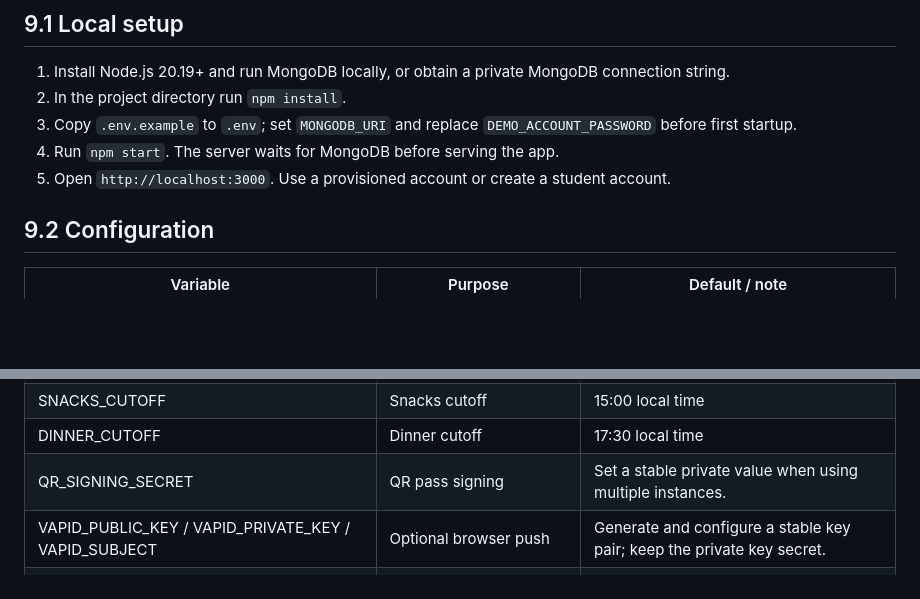
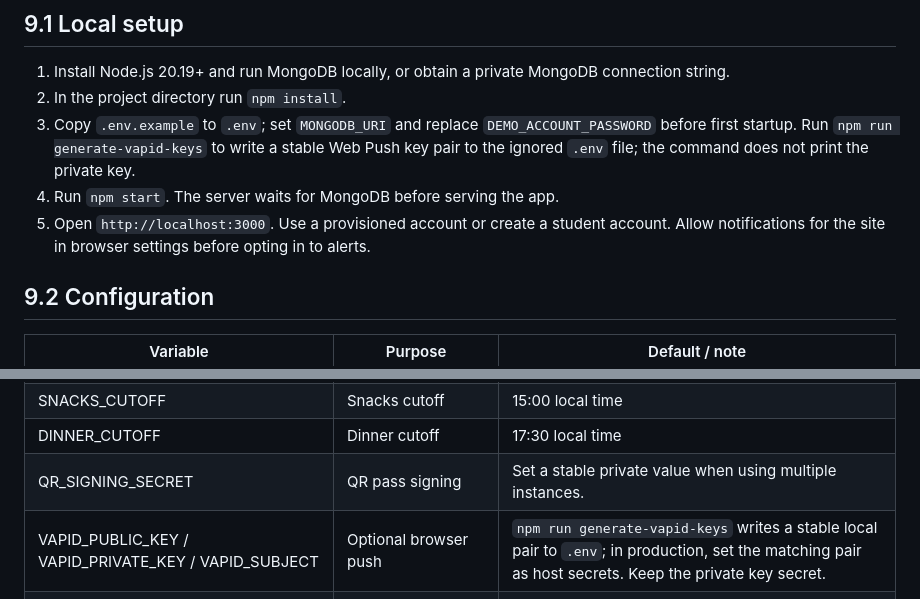
Before and after one commit to aakash414c/MessMate, a Markdown page: Project Report/MessMate_Full_Project_Report.md, 2 parts joined by grey strips. Rendered like a GitHub page; blank space fills up the shorter version.

Commit message:
Align report with alert setup

```diff
--- a/Project Report/MessMate_Full_Project_Report.md
+++ b/Project Report/MessMate_Full_Project_Report.md
@@ -269,9 +269,9 @@ Recorded checks support core workflow and access-control behavior in a local dem
 ## 9.1 Local setup
 1. Install Node.js 20.19+ and run MongoDB locally, or obtain a private MongoDB connection string.
 2. In the project directory run `npm install`.
-3. Copy `.env.example` to `.env`; set `MONGODB_URI` and replace `DEMO_ACCOUNT_PASSWORD` before first startup.
+3. Copy `.env.example` to `.env`; set `MONGODB_URI` and replace `DEMO_ACCOUNT_PASSWORD` before first startup. Run `npm run generate-vapid-keys` to write a stable Web Push key pair to the ignored `.env` file; the command does not print the private key.
 4. Run `npm start`. The server waits for MongoDB before serving the app.
-5. Open `http://localhost:3000`. Use a provisioned account or create a student account.
+5. Open `http://localhost:3000`. Use a provisioned account or create a student account. Allow notifications for the site in browser settings before opting in to alerts.
 
 ## 9.2 Configuration
 | Variable | Purpose | Default / note |
@@ -284,7 +284,7 @@ Recorded checks support core workflow and access-control behavior in a local dem
 | SNACKS_CUTOFF | Snacks cutoff | 15:00 local time |
 | DINNER_CUTOFF | Dinner cutoff | 17:30 local time |
 | QR_SIGNING_SECRET | QR pass signing | Set a stable private value when using multiple instances. |
-| VAPID_PUBLIC_KEY / VAPID_PRIVATE_KEY / VAPID_SUBJECT | Optional browser push | Generate and configure a stable key pair; keep the private key secret. |
+| VAPID_PUBLIC_KEY / VAPID_PRIVATE_KEY / VAPID_SUBJECT | Optional browser push | `npm run generate-vapid-keys` writes a stable local pair to `.env`; in production, set the matching pair as host secrets. Keep the private key secret. |
 | MESS_MONTHLY_FEE | Classroom fee value | INR 2500 |
 | RAZORPAY_KEY_ID / SECRET | Optional provider workflow | Empty until configured with valid credentials. |
 
```
Also changed, not shown: PROJECT_STATUS.md (+1 -1 lines).
